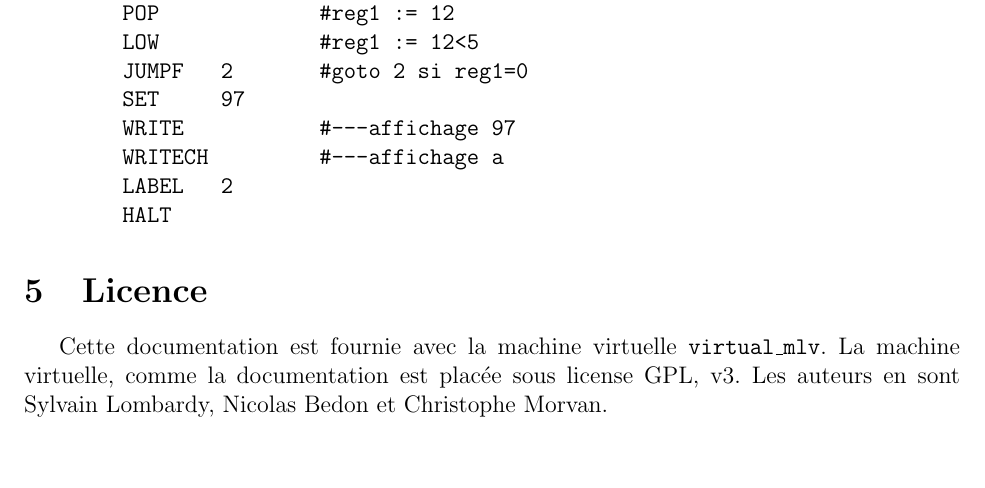
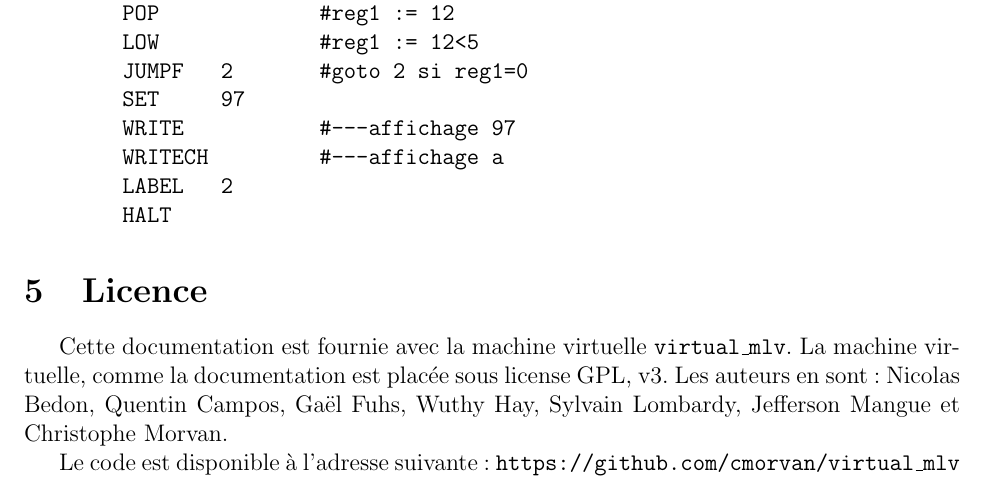
Before and after one commit to cmorvan/virtual_mlv, a LaTeX document (documentation/manuel.tex): part of page 4 of 4, cut so that both start at the same text, the shorter picture padded with empty space. Compiled offline with pdfLaTeX.

Commit message:
Petite modification de la doc.

```diff
--- a/documentation/manuel.tex
+++ b/documentation/manuel.tex
@@ -216,10 +216,13 @@ Exemple de code accepté par la machine virtuelle:
 
 \section{Licence}
 
-Cette documentation est fournie avec la machine virtuelle {\tt
-  virtual\_mlv}. La machine virtuelle, comme la documentation est
-placée sous license GPL, v3. Les auteurs en sont Sylvain Lombardy,
-Nicolas Bedon et Christophe Morvan.
+Cette documentation est fournie avec la machine virtuelle
+\texttt{virtual\_mlv}. La machine virtuelle, comme la documentation
+est placée sous license GPL, v3. Les auteurs en sont: Nicolas Bedon,
+Quentin Campos, Gaël Fuhs, Wuthy Hay, Sylvain Lombardy, Jefferson
+Mangue et Christophe Morvan.
 
+Le code est disponible à l'adresse suivante :
+\texttt{https://github.com/cmorvan/virtual\_mlv}
 
 \end{document}
```
